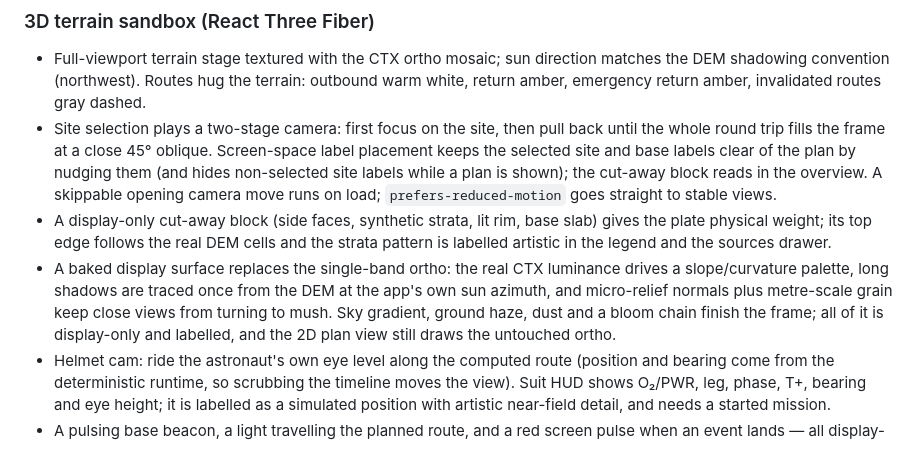
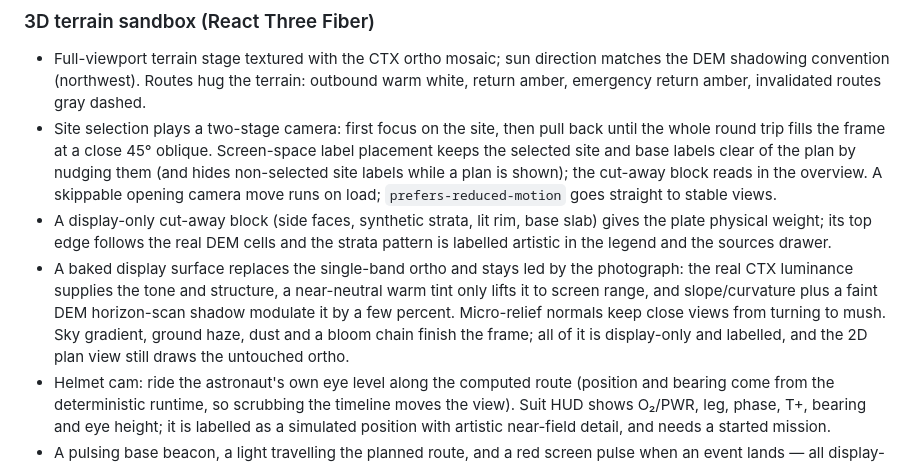
Before and after one commit to hexwarrior6/mars-survival-guide, a Markdown page: README.md, the part around the change. Rendered like a GitHub page.

```diff
--- a/README.md
+++ b/README.md
@@ -27,7 +27,7 @@ This is a local application (run with `npm run dev`). There is no live deploymen
 - Full-viewport terrain stage textured with the CTX ortho mosaic; sun direction matches the DEM shadowing convention (northwest). Routes hug the terrain: outbound warm white, return amber, emergency return amber, invalidated routes gray dashed.
 - Site selection plays a two-stage camera: first focus on the site, then pull back until the whole round trip fills the frame at a close 45° oblique. Screen-space label placement keeps the selected site and base labels clear of the plan by nudging them (and hides non-selected site labels while a plan is shown); the cut-away block reads in the overview. A skippable opening camera move runs on load; `prefers-reduced-motion` goes straight to stable views.
 - A display-only cut-away block (side faces, synthetic strata, lit rim, base slab) gives the plate physical weight; its top edge follows the real DEM cells and the strata pattern is labelled artistic in the legend and the sources drawer.
-- A baked display surface replaces the single-band ortho: the real CTX luminance drives a slope/curvature palette, long shadows are traced once from the DEM at the app's own sun azimuth, and micro-relief normals plus metre-scale grain keep close views from turning to mush. Sky gradient, ground haze, dust and a bloom chain finish the frame; all of it is display-only and labelled, and the 2D plan view still draws the untouched ortho.
+- A baked display surface replaces the single-band ortho and stays led by the photograph: the real CTX luminance supplies the tone and structure, a near-neutral warm tint only lifts it to screen range, and slope/curvature plus a faint DEM horizon-scan shadow modulate it by a few percent. Micro-relief normals keep close views from turning to mush. Sky gradient, ground haze, dust and a bloom chain finish the frame; all of it is display-only and labelled, and the 2D plan view still draws the untouched ortho.
 - Helmet cam: ride the astronaut's own eye level along the computed route (position and bearing come from the deterministic runtime, so scrubbing the timeline moves the view). Suit HUD shows O₂/PWR, leg, phase, T+, bearing and eye height; it is labelled as a simulated position with artistic near-field detail, and needs a started mission.
 - A pulsing base beacon, a light travelling the planned route, and a red screen pulse when an event lands — all display-only.
 - A 70 m terrain-snapped selection ring, base flag, and astronaut figure provide scale references. The astronaut is true 1.7 m scale, paired with a magnified position light pillar so the location is visible from overview distance — the legend states the pillar is not to scale.
```
Also changed, not shown: docs/VISUAL-DIRECTION.md (+1 -0 lines), docs/VISUAL-UPGRADE-PLAN.md (+18 -5 lines), docs/visuals/batch4-overview.png (added), 5 other files.
